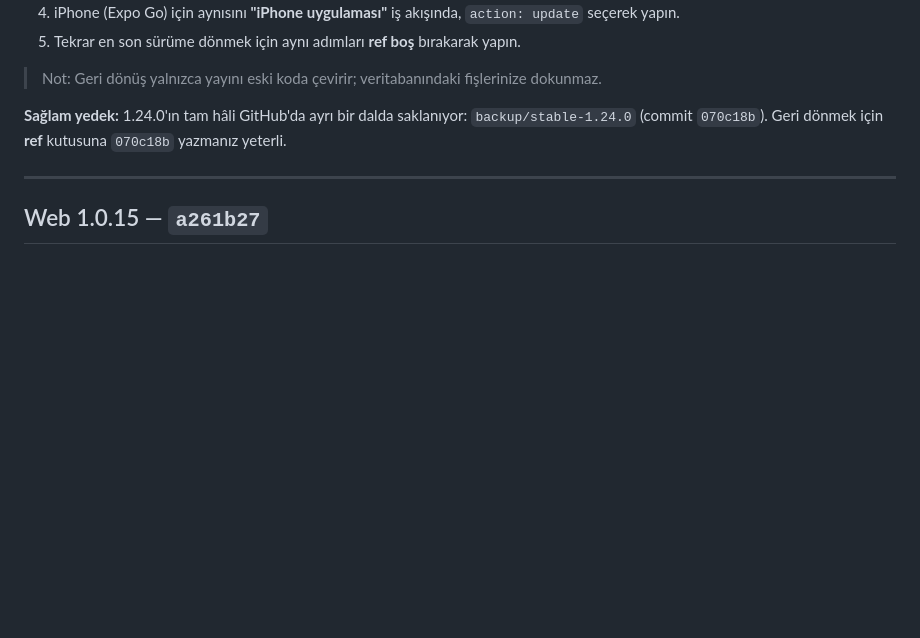
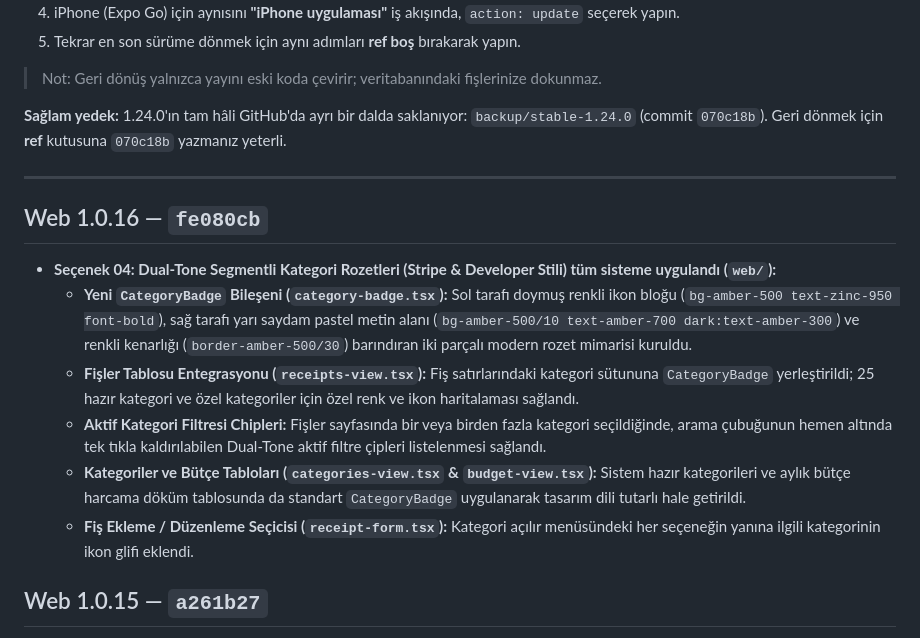
Before and after one commit to mylifer/scan, a Markdown page: CHANGELOG.md, the part around the change. GitHub-like rendering; blank space fills up the shorter version.

Commit message:
docs: CHANGELOG.md Web 1.0.16 eklendi (fe080cb)

```diff
--- a/CHANGELOG.md
+++ b/CHANGELOG.md
@@ -15,6 +15,14 @@ Her sürümün yanındaki **commit kodu**, o sürüme geri dönmek için kullan
 **Sağlam yedek:** 1.24.0'ın tam hâli GitHub'da ayrı bir dalda saklanıyor: `backup/stable-1.24.0` (commit `070c18b`). Geri dönmek için **ref** kutusuna `070c18b` yazmanız yeterli.
 
 ---
+
+## Web 1.0.16 — `fe080cb`
+- **Seçenek 04: Dual-Tone Segmentli Kategori Rozetleri (Stripe & Developer Stili) tüm sisteme uygulandı (`web/`):**
+  - **Yeni `CategoryBadge` Bileşeni (`category-badge.tsx`):** Sol tarafı doymuş renkli ikon bloğu (`bg-amber-500 text-zinc-950 font-bold`), sağ tarafı yarı saydam pastel metin alanı (`bg-amber-500/10 text-amber-700 dark:text-amber-300`) ve renkli kenarlığı (`border-amber-500/30`) barındıran iki parçalı modern rozet mimarisi kuruldu.
+  - **Fişler Tablosu Entegrasyonu (`receipts-view.tsx`):** Fiş satırlarındaki kategori sütununa `CategoryBadge` yerleştirildi; 25 hazır kategori ve özel kategoriler için özel renk ve ikon haritalaması sağlandı.
+  - **Aktif Kategori Filtresi Chipleri:** Fişler sayfasında bir veya birden fazla kategori seçildiğinde, arama çubuğunun hemen altında tek tıkla kaldırılabilen Dual-Tone aktif filtre çipleri listelenmesi sağlandı.
+  - **Kategoriler ve Bütçe Tabloları (`categories-view.tsx` & `budget-view.tsx`):** Sistem hazır kategorileri ve aylık bütçe harcama döküm tablosunda da standart `CategoryBadge` uygulanarak tasarım dili tutarlı hale getirildi.
+  - **Fiş Ekleme / Düzenleme Seçicisi (`receipt-form.tsx`):** Kategori açılır menüsündeki her seçeneğin yanına ilgili kategorinin ikon glifi eklendi.
 
 ## Web 1.0.15 — `a261b27`
 - **Sistem genelinde Geist tipografisi zorunlu kılındı ve font-mono kullanımı kaldırıldı (`web/` & `src/`):**
```
